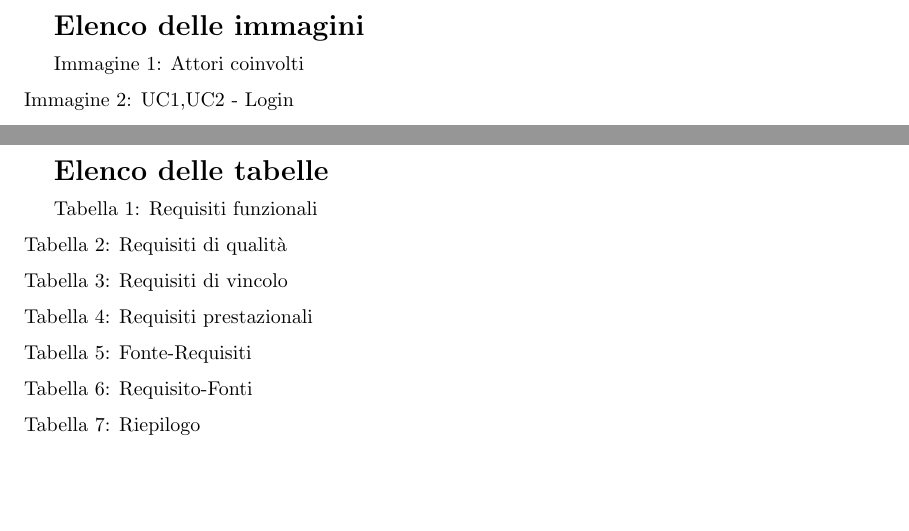
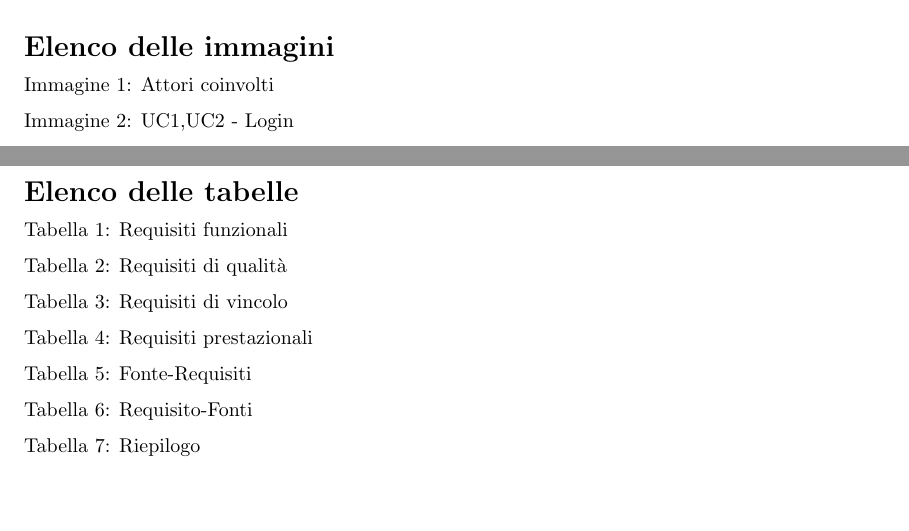
Before and after one commit to Jackpot-Coding/chatSQL, a LaTeX document (docs/src/esterni/analisi-dei-requisiti.tex): two parts of pages 5 and 6 of 42, joined at a grey line, cut so that both start at the same text. Compiled offline with pdfLaTeX.

Commit message:
Sistemazione allineamento lista tabelle e immagini

```diff
--- a/docs/src/esterni/analisi-dei-requisiti.tex
+++ b/docs/src/esterni/analisi-dei-requisiti.tex
@@ -187,8 +187,7 @@
 \pagebreak
 \tableofcontents
 \pagebreak
+	\begin{flushleft}
+\textbf{\Large Elenco delle immagini}
 
-\textbf{\Large Elenco delle immagini}
 \begin{spacing}{1.5}
-	Immagine 1: Attori coinvolti \\
-	Immagine 2: UC1,UC2 - Login \\
@@ -197,0 +195,2 @@
+Immagine 1: Attori coinvolti \newline
+Immagine 2: UC1,UC2 - Login \\
@@ -215,12 +217,15 @@
 	Immagine 23: UC31,UC32 - Richiesta generazione query SQL \\
 	Immagine 24: UC32 - Errore comunicazione con API
 \end{spacing}
+\end{flushleft}
 
 
 \pagebreak
 
+\begin{flushleft}
 \textbf{\Large Elenco delle tabelle}
 \begin{spacing}{1.5}
+
 	Tabella 1: Requisiti funzionali \\
 	Tabella 2: Requisiti di qualità \\
 	Tabella 3: Requisiti di vincolo \\
@@ -229,6 +234,7 @@
 	Tabella 6: Requisito-Fonti \\
 	Tabella 7: Riepilogo
 \end{spacing}
+\end{flushleft}
 
 \pagebreak
 
```
Also changed, not shown: docs/src/esterni/analisi-dei-requisiti.tex (7 more changed lines).
